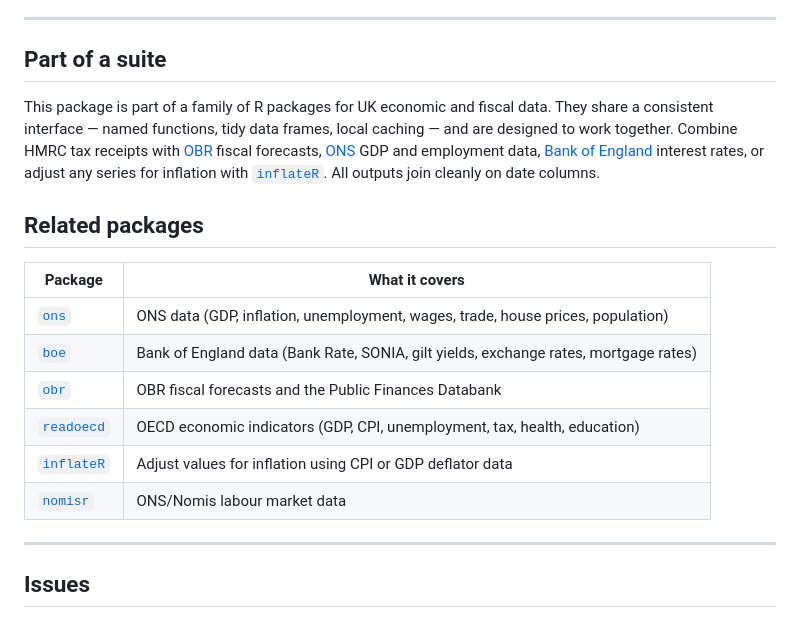
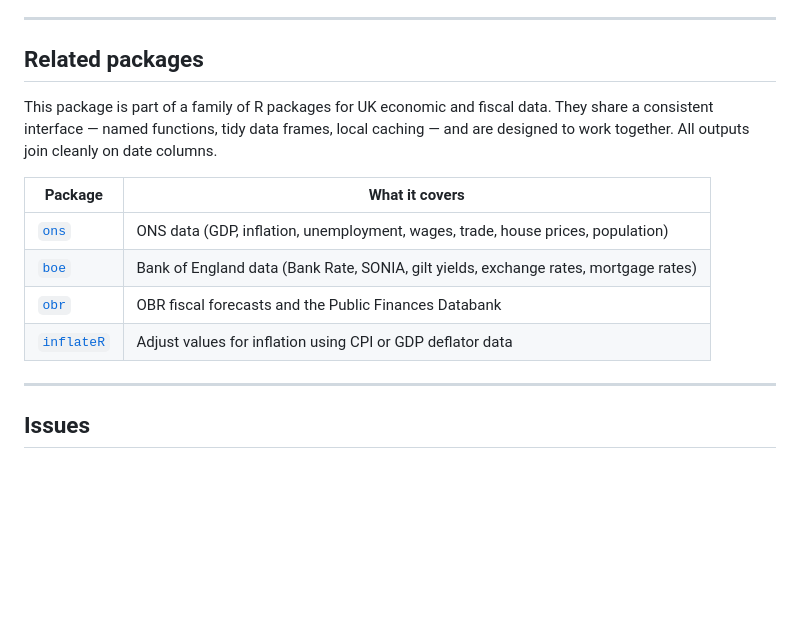
Before and after one commit to charlescoverdale/hmrc, a Markdown page: README.md, the part around the change. Rendered like a GitHub page; blank space fills up the shorter version.

Commit message:
Consolidate related packages section

```diff
--- a/README.md
+++ b/README.md
@@ -330,20 +330,16 @@ This package queries the [GOV.UK Content API](https://content-api.publishing.ser
 
 ---
 
-## Part of a suite
+## Related packages
 
-This package is part of a family of R packages for UK economic and fiscal data. They share a consistent interface — named functions, tidy data frames, local caching — and are designed to work together. Combine HMRC tax receipts with [OBR](https://github.com/charlescoverdale/obr) fiscal forecasts, [ONS](https://github.com/charlescoverdale/ons) GDP and employment data, [Bank of England](https://github.com/charlescoverdale/boe) interest rates, or adjust any series for inflation with [`inflateR`](https://github.com/charlescoverdale/inflateR). All outputs join cleanly on date columns.
-
-## Related packages
+This package is part of a family of R packages for UK economic and fiscal data. They share a consistent interface — named functions, tidy data frames, local caching — and are designed to work together. All outputs join cleanly on date columns.
 
 | Package | What it covers |
 |---|---|
 | [`ons`](https://github.com/charlescoverdale/ons) | ONS data (GDP, inflation, unemployment, wages, trade, house prices, population) |
 | [`boe`](https://github.com/charlescoverdale/boe) | Bank of England data (Bank Rate, SONIA, gilt yields, exchange rates, mortgage rates) |
 | [`obr`](https://github.com/charlescoverdale/obr) | OBR fiscal forecasts and the Public Finances Databank |
-| [`readoecd`](https://github.com/charlescoverdale/readoecd) | OECD economic indicators (GDP, CPI, unemployment, tax, health, education) |
 | [`inflateR`](https://github.com/charlescoverdale/inflateR) | Adjust values for inflation using CPI or GDP deflator data |
-| [`nomisr`](https://github.com/ropensci/nomisr) | ONS/Nomis labour market data |
 
 ---
 
```
